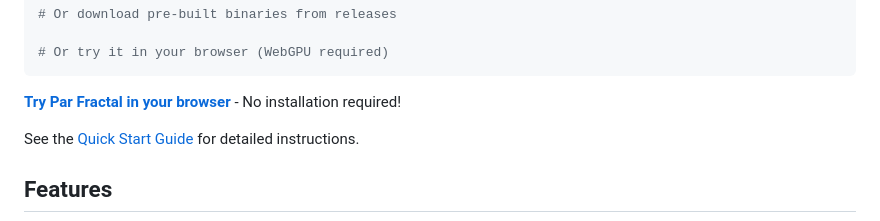
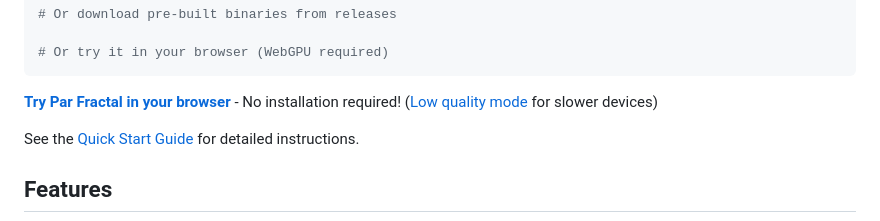
Before and after one commit to paulrobello/par-fractal, a Markdown page: README.md, the part around the change. Drawn GitHub-style.

Commit message:
docs: add low quality link and deep zoom todo
- Add low quality mode link in README for slower devices
- Add emulated double precision todo for 2D deep zoom feature

````diff
--- a/README.md
+++ b/README.md
@@ -25,7 +25,7 @@ make r
 # Or try it in your browser (WebGPU required)
 ```
 
-**[Try Par Fractal in your browser](https://par-fractal.pardev.net)** - No installation required!
+**[Try Par Fractal in your browser](https://par-fractal.pardev.net)** - No installation required! ([Low quality mode](https://par-fractal.pardev.net/?quality=low) for slower devices)
 
 See the [Quick Start Guide](docs/QUICKSTART.md) for detailed instructions.
 
````
Also changed, not shown: todos.md (+38 -0 lines).
